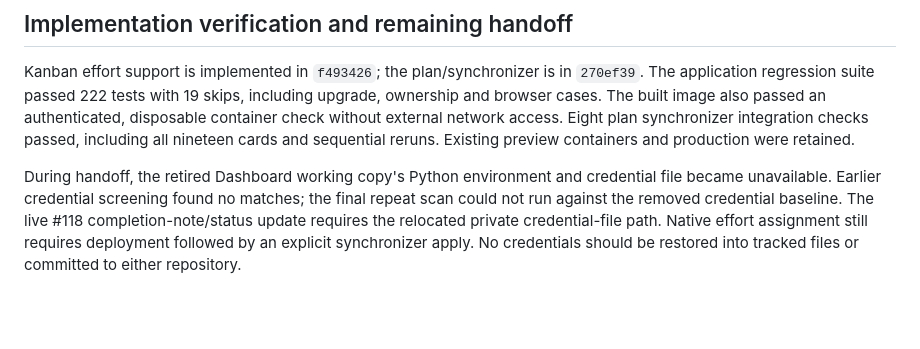
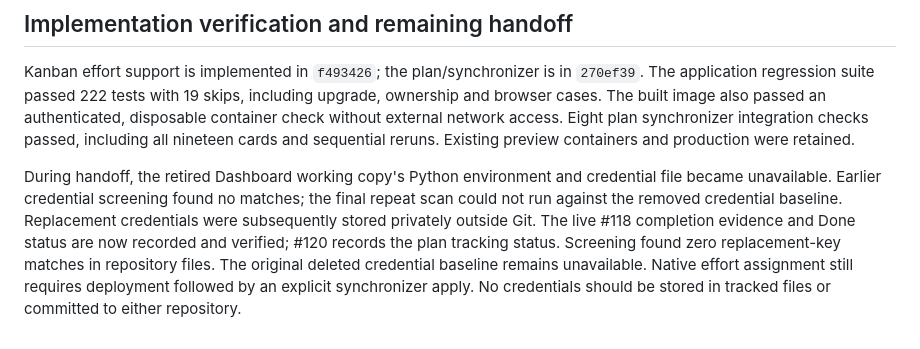
Before and after one commit to Gink3/WidgetDeck, a Markdown page: docs/mcp-wiki-rag-plan.md, the part around the change. Rendered like a GitHub page; blank space fills up the shorter version.

Commit message:
Record verified Kanban completion after credential replacement
Verified #118 Done and #120 tracking evidence through the production task API. Dry-run finds nineteen existing plan cards and no new cards to create; native efforts remain pending user deployment. Replacement key is private outside Git, mode 600, with zero repository matches; deleted original credential baseline remains unavailable. Documentation diff checks passed; no production application deployment.

```diff
--- a/docs/mcp-wiki-rag-plan.md
+++ b/docs/mcp-wiki-rag-plan.md
@@ -98,7 +98,10 @@ and sequential reruns. Existing preview containers and production were retained.
 During handoff, the retired Dashboard working copy's Python environment and
 credential file became unavailable. Earlier credential screening found no matches;
 the final repeat scan could not run against the removed credential baseline.
-The live #118 completion-note/status update requires the relocated private
-credential-file path. Native effort assignment still requires deployment followed
-by an explicit synchronizer apply. No credentials should be restored into tracked
-files or committed to either repository.
+Replacement credentials were subsequently stored privately outside Git. The live
+#118 completion evidence and Done status are now recorded and verified; #120
+records the plan tracking status. Screening found zero replacement-key matches
+in repository files. The original deleted credential baseline remains unavailable.
+Native effort assignment still requires deployment followed by an explicit
+synchronizer apply. No credentials should be stored in tracked files or committed
+to either repository.
```
